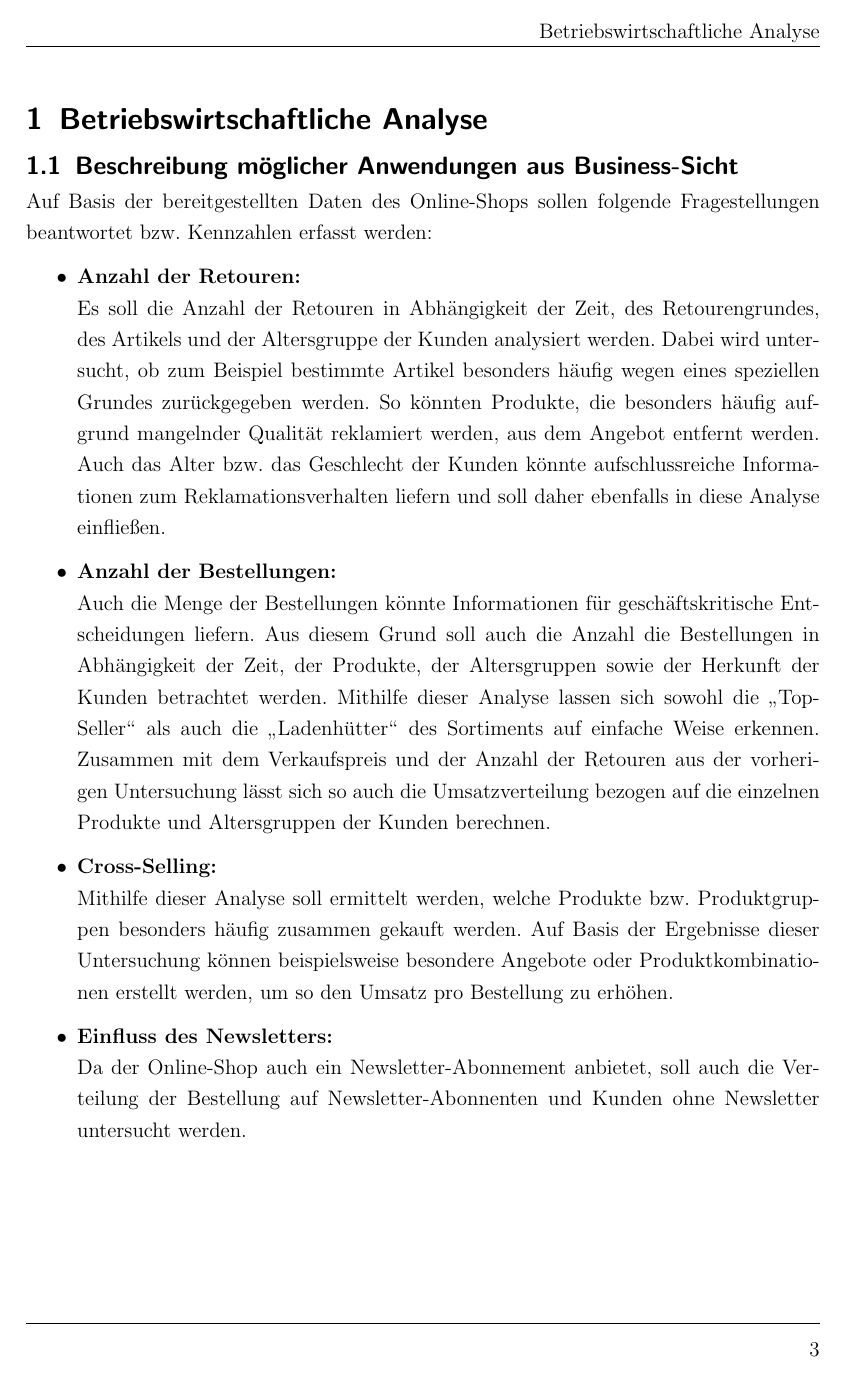
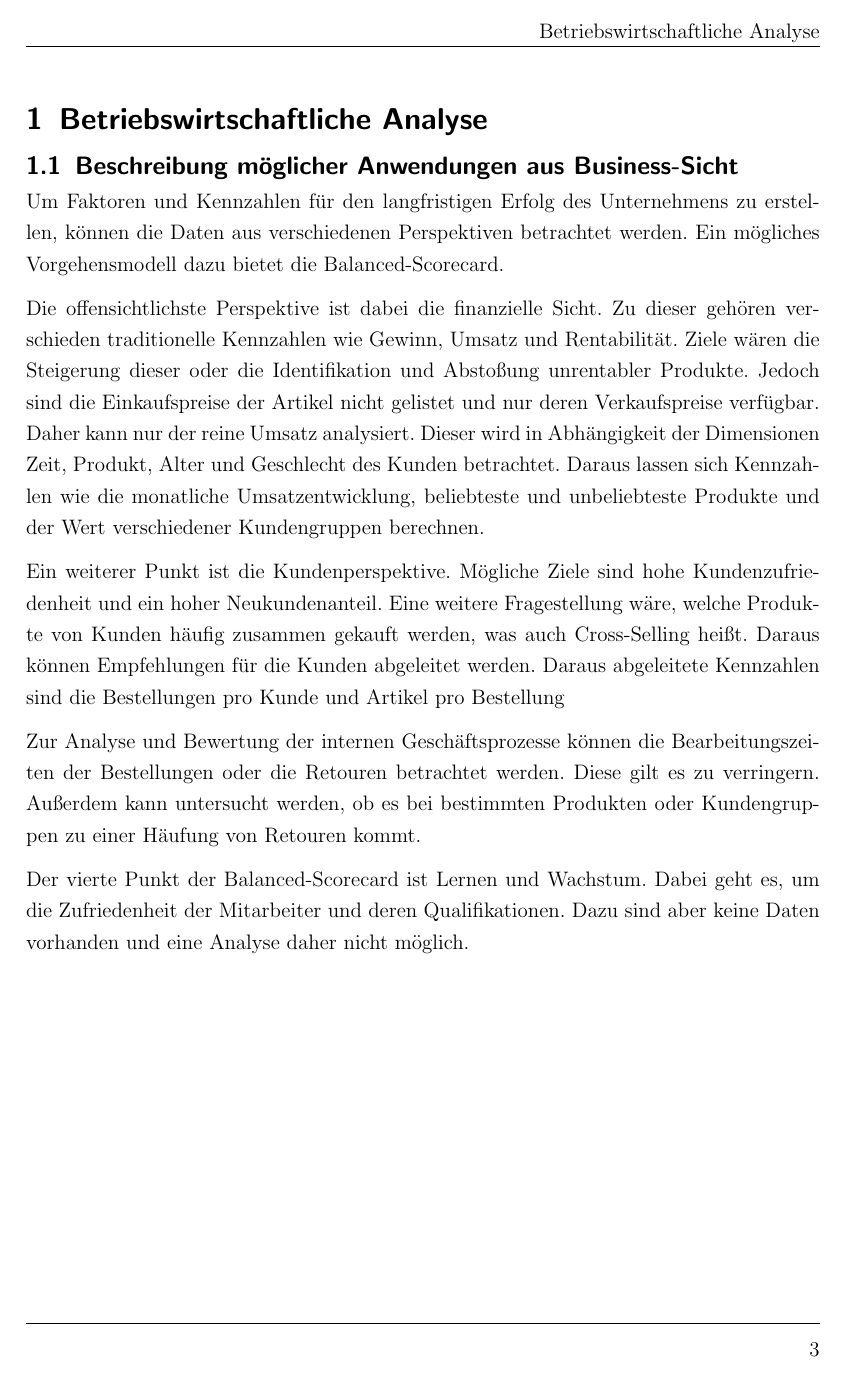
Before and after one commit to SethosII/data-warehousing, a LaTeX document (DataWarehouse-OnlineShop.tex, which reads phase1/phase1.tex): page 3 of 6. The pictures show the PDF file DataWarehouse-OnlineShop.pdf that the author committed with the source.

Commit message:
Phase 1 Änderungsvorschläge

```diff
--- a/phase1/phase1.tex
+++ b/phase1/phase1.tex
@@ -1,24 +1,17 @@
 \section{Betriebswirtschaftliche Analyse}
 \subsection{Beschreibung möglicher Anwendungen aus Business-Sicht}
 
-Auf Basis der bereitgestellten Daten des Online-Shops sollen folgende Fragestellungen beantwortet bzw. Kennzahlen erfasst werden:
-\begin{itemize}
- 	\item \textbf{Anzahl der Retouren:}\\
- 	Es soll die Anzahl der Retouren in Abhängigkeit der Zeit, des Retourengrundes, des Artikels und der Altersgruppe der Kunden analysiert werden. Dabei wird untersucht, ob zum Beispiel bestimmte Artikel besonders häufig wegen eines speziellen Grundes zurückgegeben werden. So könnten Produkte, die besonders häufig aufgrund mangelnder Qualität reklamiert werden, aus dem Angebot entfernt werden. Auch das Alter bzw. das Geschlecht der Kunden könnte aufschlussreiche Informationen zum Reklamationsverhalten liefern und soll daher ebenfalls in diese Analyse einfließen.
+Um Faktoren und Kennzahlen für den langfristigen Erfolg des Unternehmens zu erstellen, können die Daten aus verschiedenen Perspektiven betrachtet werden. Ein mögliches Vorgehensmodell dazu bietet die Balanced-Scorecard.
 
- 	\item \textbf{Anzahl der Bestellungen:}\\
-	Auch die Menge der Bestellungen könnte Informationen für geschäftskritische Entscheidungen liefern. Aus diesem Grund soll auch die Anzahl die Bestellungen in Abhängigkeit der Zeit, der Produkte, der Altersgruppen sowie der Herkunft der Kunden betrachtet werden. Mithilfe dieser Analyse lassen sich sowohl die \glqq Top-Seller\grqq ~als auch die \glqq Ladenhütter\grqq ~des Sortiments auf einfache Weise erkennen. Zusammen mit dem Verkaufspreis und der Anzahl der Retouren aus der vorherigen Untersuchung lässt sich so auch die Umsatzverteilung bezogen auf die einzelnen Produkte und Altersgruppen der Kunden berechnen.
+Die  offensichtlichste Perspektive ist dabei die finanzielle Sicht. Zu dieser gehören verschieden traditionelle Kennzahlen wie Gewinn, Umsatz und Rentabilität. Ziele wären die Steigerung dieser oder die Identifikation und Abstoßung unrentabler Produkte. Jedoch sind die Einkaufspreise der Artikel nicht gelistet und nur deren Verkaufspreise verfügbar. Daher kann nur der reine Umsatz analysiert. Dieser wird in Abhängigkeit der Dimensionen Zeit, Produkt, Alter und Geschlecht des Kunden betrachtet. Daraus lassen sich Kennzahlen wie die monatliche Umsatzentwicklung, beliebteste und unbeliebteste Produkte und der Wert verschiedener Kundengruppen berechnen.
 
- 	\item \textbf{Cross-Selling:}\\
- 	Mithilfe dieser Analyse soll ermittelt werden, welche Produkte bzw. Produktgruppen besonders häufig zusammen gekauft werden. Auf Basis der Ergebnisse dieser Untersuchung können beispielsweise besondere Angebote oder Produktkombinationen erstellt werden, um so den Umsatz pro Bestellung zu erhöhen.
+Ein weiterer Punkt ist die Kundenperspektive. Mögliche Ziele sind hohe Kundenzufriedenheit und ein hoher Neukundenanteil. Eine weitere Fragestellung wäre, welche Produkte von Kunden häufig zusammen gekauft werden, was auch Cross-Selling heißt. Daraus können Empfehlungen für die Kunden abgeleitet werden. Daraus abgeleitete Kennzahlen sind die Bestellungen pro Kunde und Artikel pro Bestellung
 
- 	\item \textbf{Einfluss des Newsletters:}\\
- 	Da der Online-Shop auch ein Newsletter-Abonnement anbietet, soll auch die Verteilung der Bestellung auf Newsletter-Abonnenten und Kunden ohne Newsletter untersucht werden.
+Zur Analyse und Bewertung der internen Geschäftsprozesse können die Bearbeitungszeiten der Bestellungen oder die Retouren betrachtet werden. Diese gilt es zu verringern. Außerdem kann untersucht werden, ob es bei bestimmten Produkten oder Kundengruppen zu einer Häufung von Retouren kommt.
 
-\end{itemize}
+Der vierte Punkt der Balanced-Scorecard ist Lernen und Wachstum. Dabei geht es, um die Zufriedenheit der Mitarbeiter und deren Qualifikationen. Dazu sind aber keine Daten vorhanden und eine Analyse daher nicht möglich.
 
 \pagebreak
 
 \subsection{Konzeptuelle Modellierung}
-\subsubsection*{Anzahl der Retouren}
 
@@ -47,2 +43 @@ Auf Basis der bereitgestellten Daten des Online-Shops sollen folgende Fragestell
 
-\subsubsection*{Einfluss des Newsletters}
```
Also changed, not shown: DataWarehouse-OnlineShop.pdf, phase1/phase1.tex (16 more changed lines), 1 other file.
